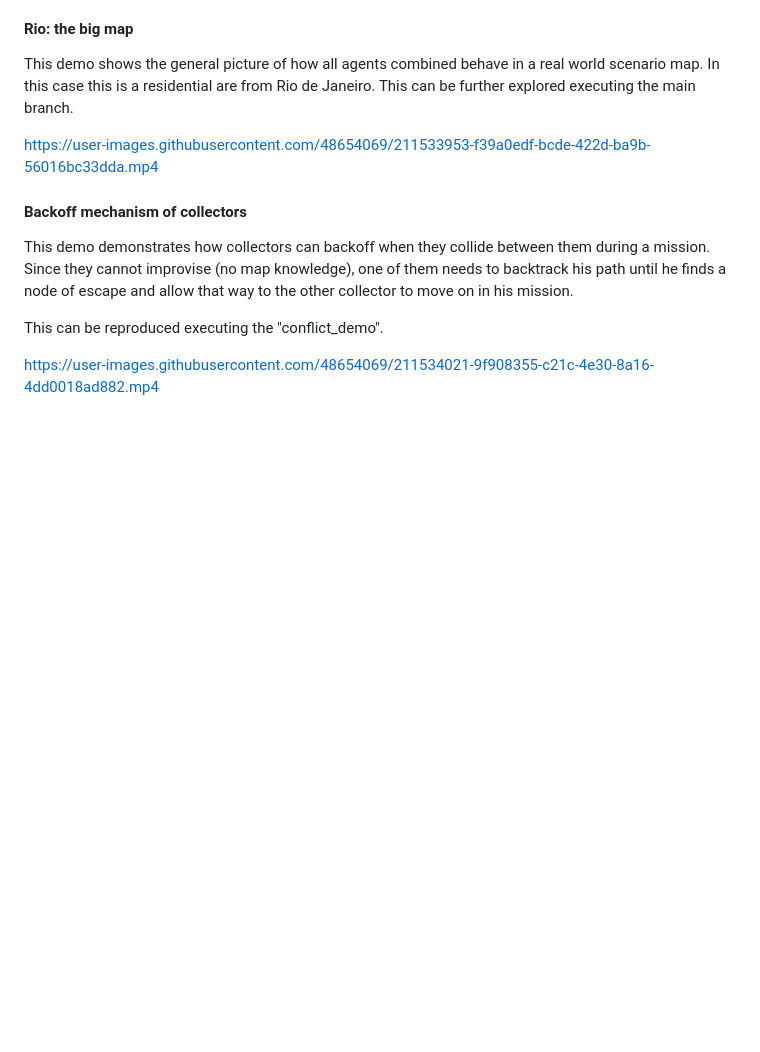
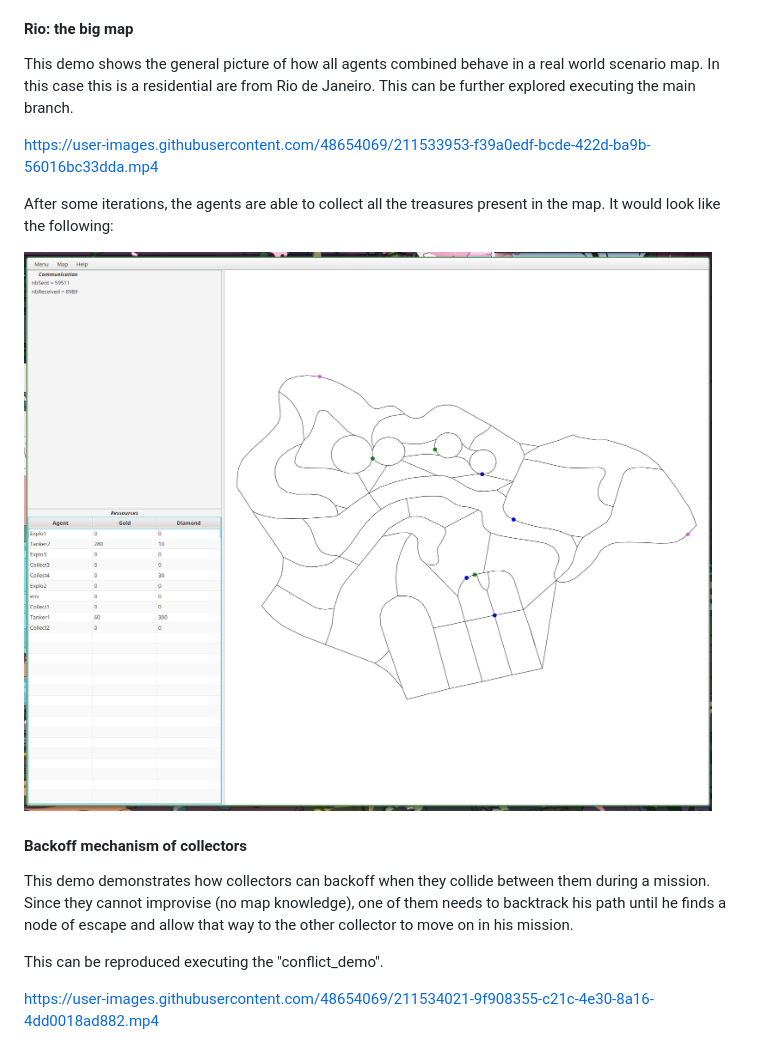
Before and after one commit to EjbejaranosAI/IMAS, a Markdown page: README.md, the part around the change. Rendered like a GitHub page; pictures changed too: img/rio_done.png (added); blank space fills up the shorter version.

Commit message:
Added final screenshot

```diff
--- a/README.md
+++ b/README.md
@@ -57,6 +57,10 @@ This demo shows the general picture of how all agents combined behave in a real
 
 https://user-images.githubusercontent.com/48654069/211533953-f39a0edf-bcde-422d-ba9b-56016bc33dda.mp4
 
+After some iterations, the agents are able to collect all the treasures present in the map. It would look like the following:
+
+![](img/rio_done.png)
+
 
 #### Backoff mechanism of collectors
 This demo demonstrates how collectors can backoff when they collide between them during a mission. Since they cannot improvise (no map knowledge), one of them needs to backtrack his path until he finds a node of escape and allow that way to the other collector to move on in his mission.
```
